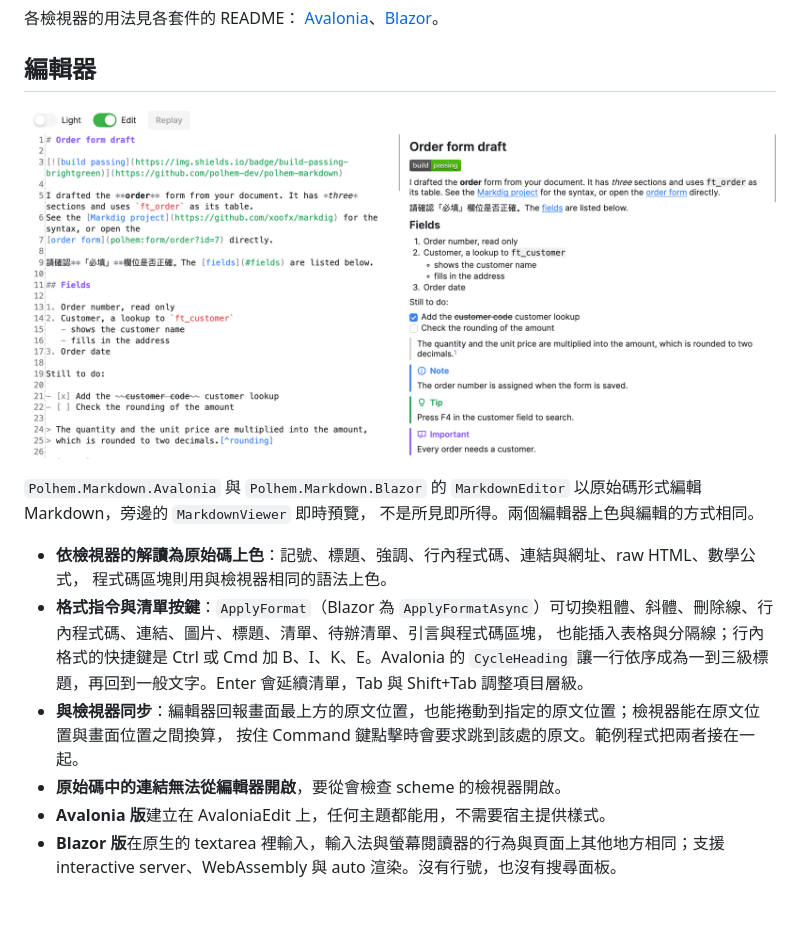
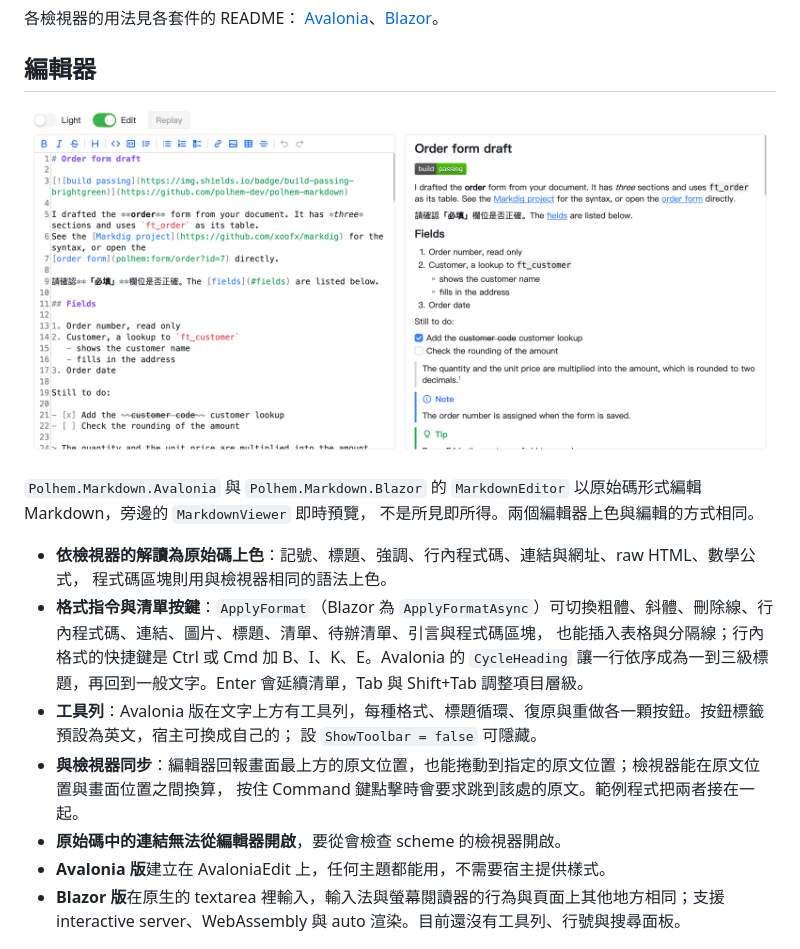
Before and after one commit to polhem-dev/polhem-markdown, a Markdown page: README.zh-TW.md, the part around the change. Drawn GitHub-style; pictures changed too: docs/images/editor.png; blank space fills up the shorter version.

```diff
--- a/README.zh-TW.md
+++ b/README.zh-TW.md
@@ -92,12 +92,14 @@
   程式碼區塊則用與檢視器相同的語法上色。
 - **格式指令與清單按鍵**：`ApplyFormat`（Blazor 為 `ApplyFormatAsync`）可切換粗體、斜體、刪除線、行內程式碼、連結、圖片、標題、清單、待辦清單、引言與程式碼區塊，
   也能插入表格與分隔線；行內格式的快捷鍵是 Ctrl 或 Cmd 加 B、I、K、E。Avalonia 的 `CycleHeading` 讓一行依序成為一到三級標題，再回到一般文字。Enter 會延續清單，Tab 與 Shift+Tab 調整項目層級。
+- **工具列**：Avalonia 版在文字上方有工具列，每種格式、標題循環、復原與重做各一顆按鈕。按鈕標籤預設為英文，宿主可換成自己的；
+  設 `ShowToolbar = false` 可隱藏。
 - **與檢視器同步**：編輯器回報畫面最上方的原文位置，也能捲動到指定的原文位置；檢視器能在原文位置與畫面位置之間換算，
   按住 Command 鍵點擊時會要求跳到該處的原文。範例程式把兩者接在一起。
 - **原始碼中的連結無法從編輯器開啟**，要從會檢查 scheme 的檢視器開啟。
 - **Avalonia 版**建立在 AvaloniaEdit 上，任何主題都能用，不需要宿主提供樣式。
 - **Blazor 版**在原生的 textarea 裡輸入，輸入法與螢幕閱讀器的行為與頁面上其他地方相同；支援 interactive server、WebAssembly
-  與 auto 渲染。沒有行號，也沒有搜尋面板。
+  與 auto 渲染。目前還沒有工具列、行號與搜尋面板。
 
 ![範例文字在瀏覽器裡的 Blazor 編輯器中，旁邊是檢視器](docs/images/editor-blazor.png)
 
```
Also changed, not shown: README.md (+4 -1 lines), src/Polhem.Markdown.Avalonia/README.md (+14 -2 lines), 9 other files.
